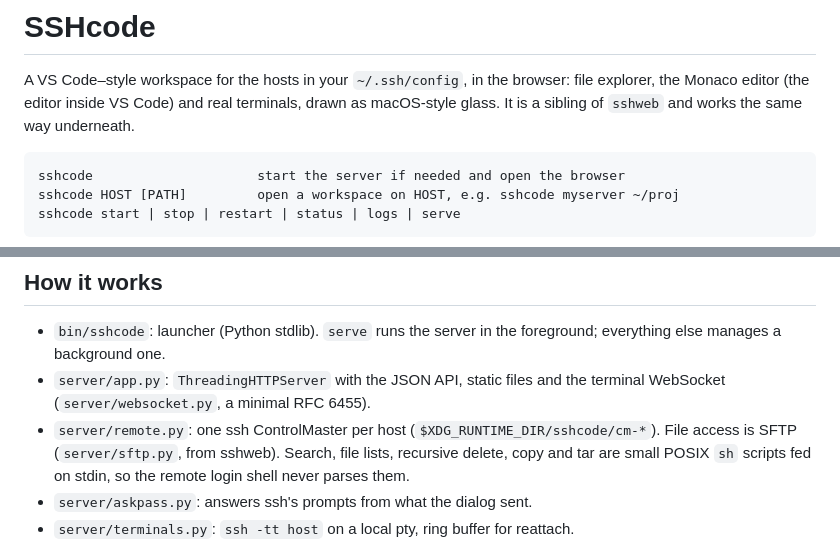
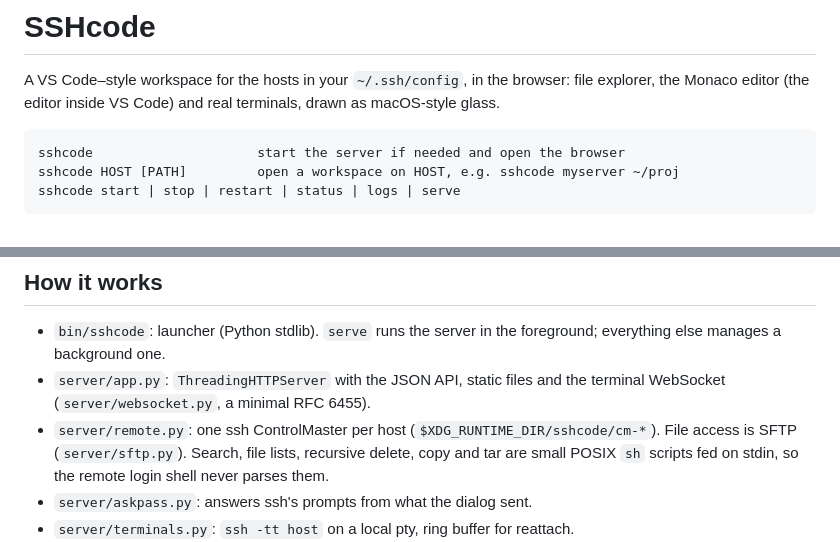
Before and after one commit to kunalpurkayastha/SSHcode, a Markdown page: README.md, 2 parts joined by grey strips. Drawn GitHub-style.

````diff
--- a/README.md
+++ b/README.md
@@ -2,8 +2,7 @@
 
 A VS Code–style workspace for the hosts in your `~/.ssh/config`, in the browser:
 file explorer, the Monaco editor (the editor inside VS Code) and real terminals,
-drawn as macOS-style glass. It is a sibling of `sshweb` and works the same way
-underneath.
+drawn as macOS-style glass.
 
 ```
 sshcode                     start the server if needed and open the browser
@@ -240,8 +239,7 @@ WebGL, and nothing rebuilt per keystroke.
 - `server/app.py`: `ThreadingHTTPServer` with the JSON API, static files and
   the terminal WebSocket (`server/websocket.py`, a minimal RFC 6455).
 - `server/remote.py`: one ssh ControlMaster per host
-  (`$XDG_RUNTIME_DIR/sshcode/cm-*`). File access is SFTP (`server/sftp.py`,
-  from sshweb). Search, file lists, recursive delete, copy and tar are small
+  (`$XDG_RUNTIME_DIR/sshcode/cm-*`). File access is SFTP (`server/sftp.py`). Search, file lists, recursive delete, copy and tar are small
   POSIX `sh` scripts fed on stdin, so the remote login shell never parses them.
 - `server/askpass.py`: answers ssh's prompts from what the dialog sent.
 - `server/terminals.py`: `ssh -tt host` on a local pty, ring buffer for
````
